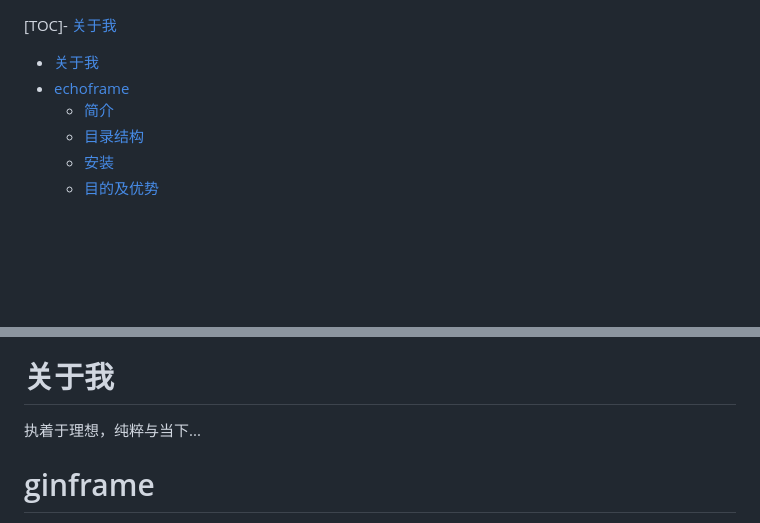
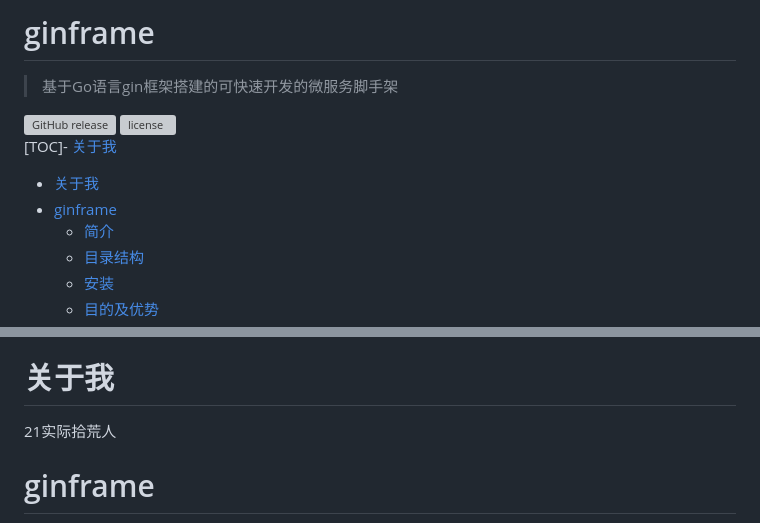
Before and after one commit to jeffcail/ginframe, a Markdown page: README.md, 2 parts joined by grey strips. GitHub-like rendering; blank space fills up the shorter version; grey boxes are pictures that could not be loaded.

```diff
--- a/README.md
+++ b/README.md
@@ -1,6 +1,17 @@
+# ginframe
+> 基于Go语言gin框架搭建的可快速开发的微服务脚手架
+
+
+<a href="https://github.com/jeffcail/ginframe/releases">
+    <img src="https://img.shields.io/github/release/ginframe/releases.svg" alt="GitHub release">
+  </a>
+   <a href="https://github.com/jeffcail/ginframe/blob/master/LICENSE">
+    <img src="https://img.shields.io/github/license/mashape/apistatus.svg" alt="license">
+  </a>
+
 [TOC]- [关于我](#关于我)
 - [关于我](#关于我)
-- [echoframe](#ginframe)
+- [ginframe](#ginframe)
     - [简介](#简介)
     - [目录结构](#目录结构)
     - [安装](#安装)
@@ -35,7 +46,7 @@
       - [27. 常用正则表达式](#常用正则表达式)
       - [28. 数组切片去重](#数组切片去重)
 # 关于我
-执着于理想，纯粹与当下...
+21实际拾荒人
 
 # ginframe
 基于Go语言gin框架搭建的可快速开发的微服务脚手架
```
